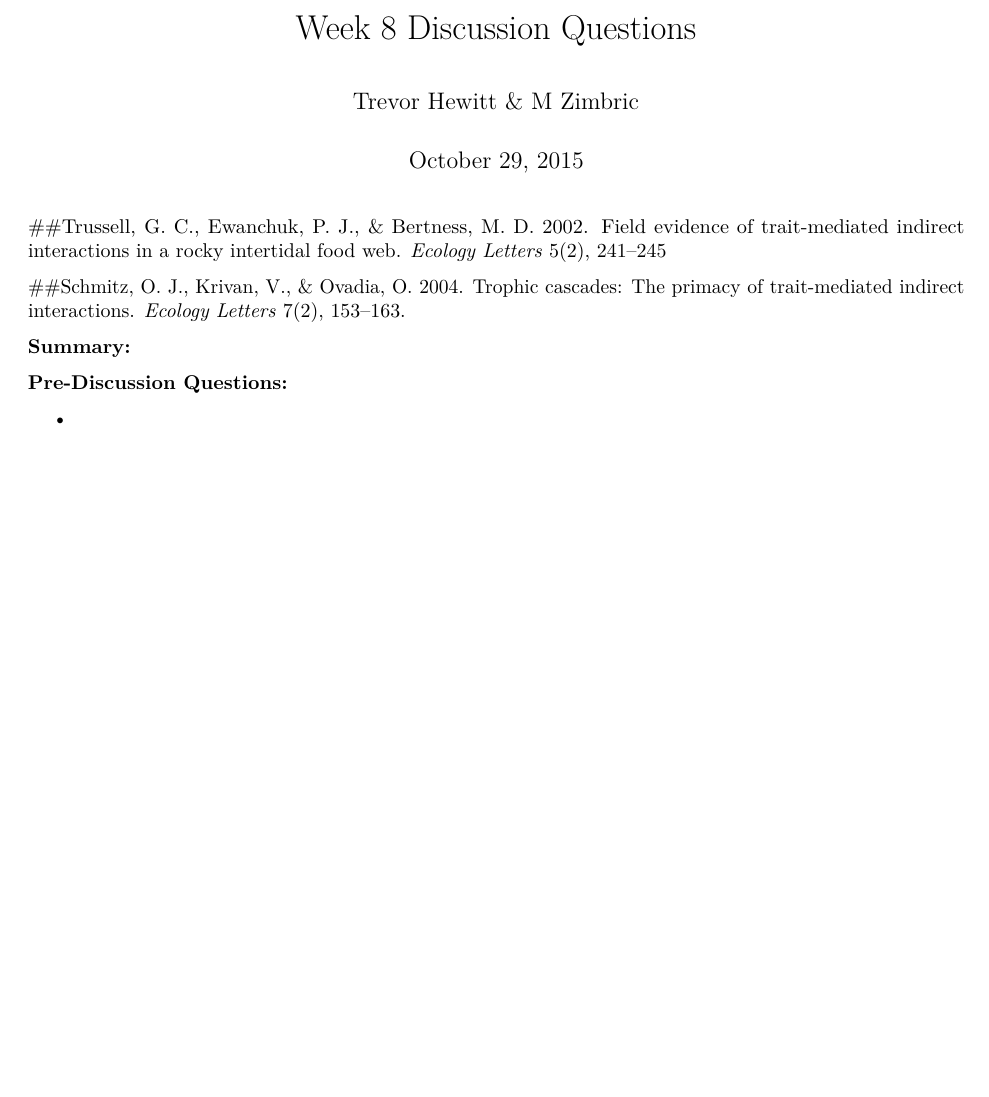
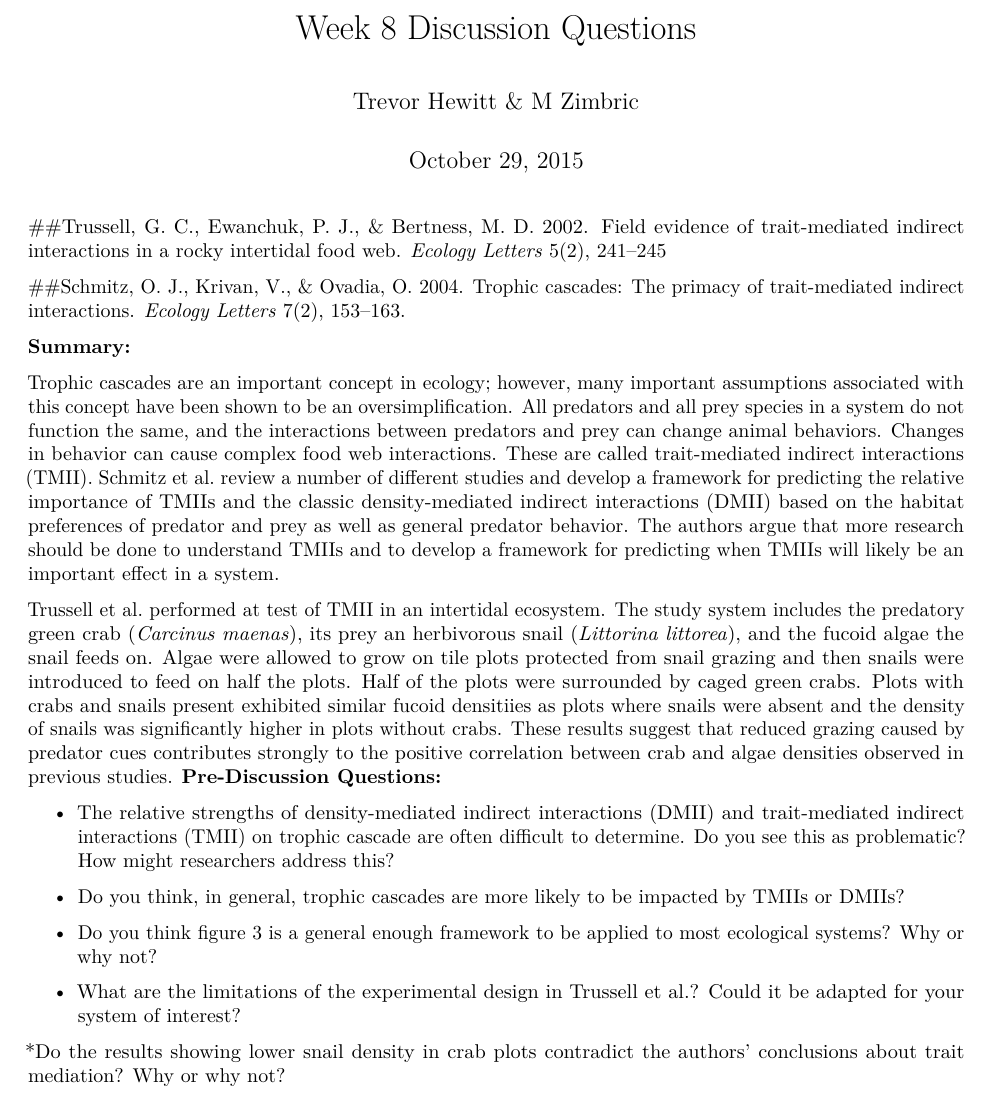
Before and after one commit to MAZimbric/eeb385, an R Markdown document (week8discussion.Rmd): part of the page, cut so that both start at the same text, the shorter picture padded with empty space. Rendered offline with R 4.5, knitr and Pandoc, then LaTeX, with nearby package versions.

Commit message:
Add content

```diff
--- a/week8discussion.Rmd
+++ b/week8discussion.Rmd
@@ -11,9 +11,17 @@ output: pdf_document
 
 __Summary:__
 
+Trophic cascades are an important concept in ecology; however, many important assumptions associated with this concept have been shown to be an oversimplification. All predators and all prey species in a system do not function the same, and the interactions between predators and prey can change animal behaviors. Changes in behavior can cause complex food web interactions. These are called trait-mediated indirect interactions (TMII). Schmitz et al. review a number of different studies and develop a framework for predicting the relative importance of TMIIs and the classic density-mediated indirect interactions (DMII) based on the habitat preferences of predator and prey as well as general predator behavior. The authors argue that more research should be done to understand TMIIs and to develop a framework for predicting when TMIIs will likely be an important effect in a system.
 
-
-
+Trussell et al. performed at test of TMII in an intertidal ecosystem. The study system includes the predatory green crab (*Carcinus maenas*), its prey an herbivorous snail (*Littorina littorea*), and the fucoid algae the snail feeds on. Algae were allowed to grow on tile plots protected from snail grazing and then snails were introduced to feed on half the plots. Half of the plots were surrounded by caged green crabs. Plots with crabs and snails present exhibited similar fucoid densitiies as plots where snails were absent and the density of snails was significantly higher in plots without crabs. These results suggest that reduced grazing caused by predator cues contributes strongly to the positive correlation between crab and algae densities observed in previous studies.
 __Pre-Discussion Questions:__
 
-*
+* The relative strengths of density-mediated indirect interactions (DMII) and trait-mediated indirect interactions (TMII) on trophic cascade are often difficult to determine. Do you see this as problematic? How might researchers address this?
+
+* Do you think, in general, trophic cascades are more likely to be impacted by TMIIs or DMIIs?
+
+* Do you think figure 3 is a general enough framework to be applied to most ecological systems? Why or why not?
+
+* What are the limitations of the experimental design in Trussell et al.?  Could it be adapted for your system of interest?
+
+*Do the results showing lower snail density in crab plots contradict the authors' conclusions about trait mediation? Why or why not?
```
